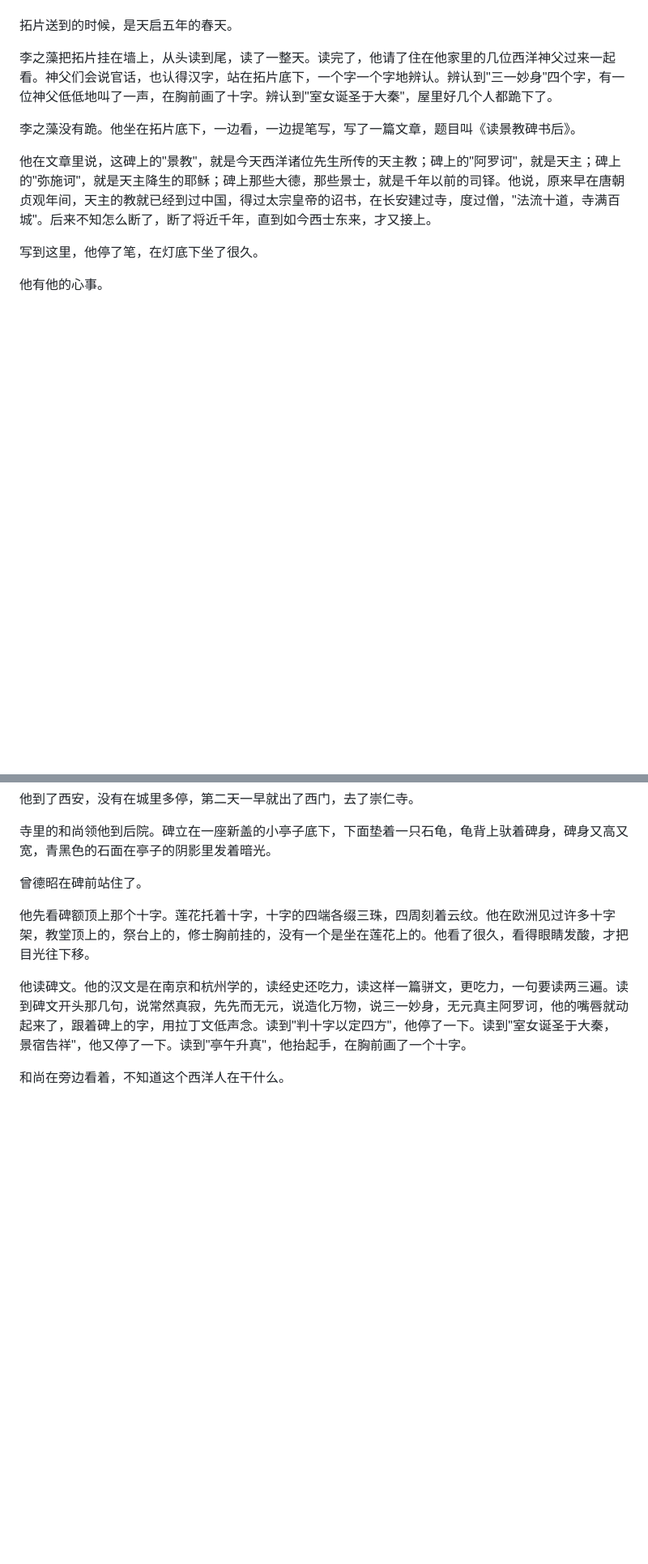
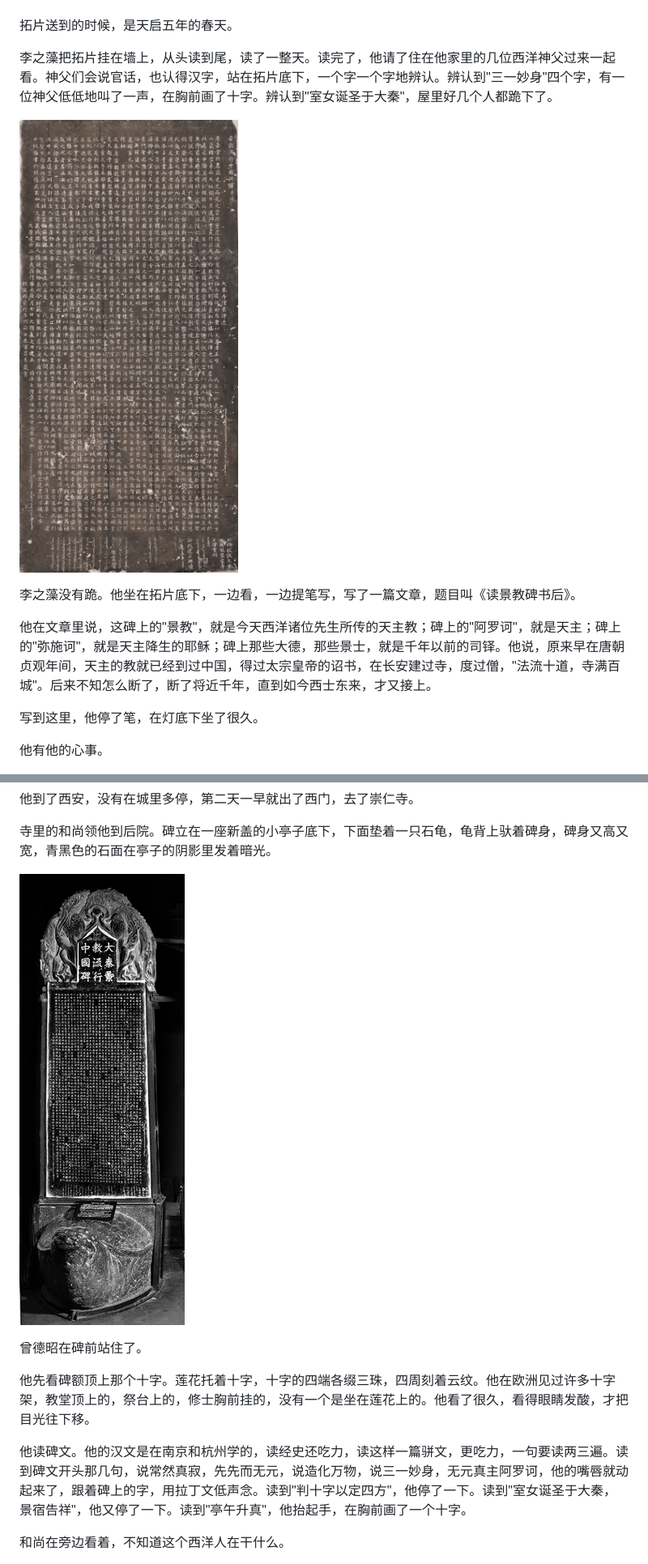
Before and after one commit to ny83427/jing, a Markdown page: 正文/000-序章-出土.md, 2 parts joined by grey strips. Shown at 81% size. Rendered like a GitHub page; pictures changed too: 图片/序章-景教碑-1.jpg (added), 图片/序章-景教碑-2.jpg (added); blank space fills up the shorter version.

```diff
--- a/正文/000-序章-出土.md
+++ b/正文/000-序章-出土.md
@@ -58,6 +58,8 @@
 
 李之藻把拓片挂在墙上，从头读到尾，读了一整天。读完了，他请了住在他家里的几位西洋神父过来一起看。神父们会说官话，也认得汉字，站在拓片底下，一个字一个字地辨认。辨认到"三一妙身"四个字，有一位神父低低地叫了一声，在胸前画了十字。辨认到"室女诞圣于大秦"，屋里好几个人都跪下了。
 
+![大秦景教流行中国碑碑文拓本。正文三十二行，满行六十二字，碑脚和两侧刻有叙利亚文](../图片/序章-景教碑-2.jpg)
+
 李之藻没有跪。他坐在拓片底下，一边看，一边提笔写，写了一篇文章，题目叫《读景教碑书后》。
 
 他在文章里说，这碑上的"景教"，就是今天西洋诸位先生所传的天主教；碑上的"阿罗诃"，就是天主；碑上的"弥施诃"，就是天主降生的耶稣；碑上那些大德，那些景士，就是千年以前的司铎。他说，原来早在唐朝贞观年间，天主的教就已经到过中国，得过太宗皇帝的诏书，在长安建过寺，度过僧，"法流十道，寺满百城"。后来不知怎么断了，断了将近千年，直到如今西士东来，才又接上。
@@ -87,6 +89,8 @@
 他到了西安，没有在城里多停，第二天一早就出了西门，去了崇仁寺。
 
 寺里的和尚领他到后院。碑立在一座新盖的小亭子底下，下面垫着一只石龟，龟背上驮着碑身，碑身又高又宽，青黑色的石面在亭子的阴影里发着暗光。
+
+![大秦景教流行中国碑全貌。螭首龟趺，碑额题「大秦景教流行中国碑」九字，额上刻莲花十字。今藏西安碑林博物馆](../图片/序章-景教碑-1.jpg)
 
 曾德昭在碑前站住了。
 
```
Also changed, not shown: README.md (+1 -0 lines), 修改记录.md (+16 -0 lines), docs/img/fig/序章-景教碑-1.jpg (added), docs/img/fig/序章-景教碑-2.jpg (added), 4 other files.
